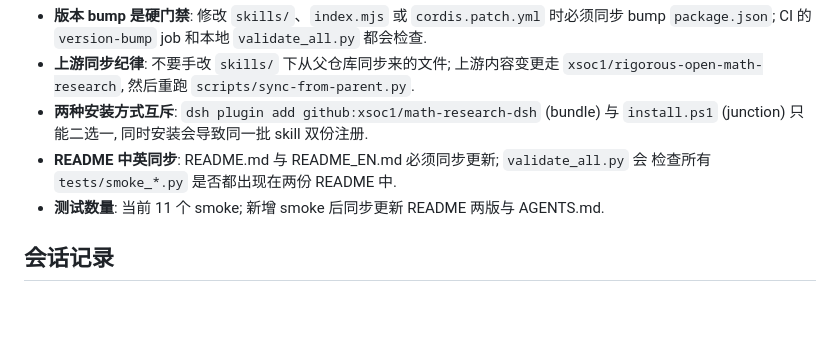
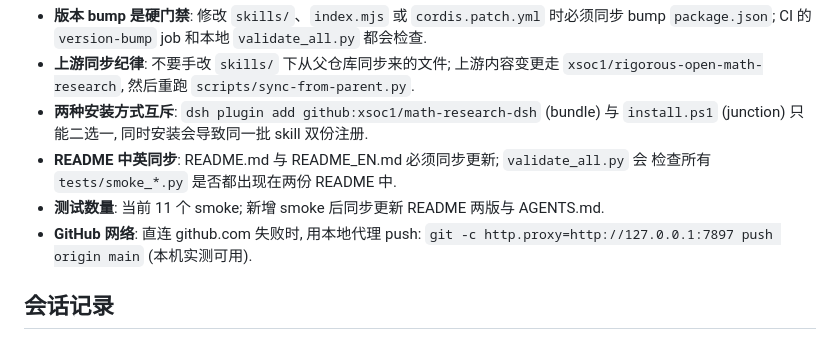
Before and after one commit to xsoc1/math-research-dsh, a Markdown page: AGENTS.md, the part around the change. GitHub-like rendering; blank space fills up the shorter version.

Commit message:
维护: AGENTS.md 记录 GitHub 本地代理用法

```diff
--- a/AGENTS.md
+++ b/AGENTS.md
@@ -45,6 +45,8 @@ lean-verify) 以 DSH skill 形式发布, 附带脚本/模板/冒烟测试与同
 - **README 中英同步**: README.md 与 README_EN.md 必须同步更新; `validate_all.py` 会
   检查所有 `tests/smoke_*.py` 是否都出现在两份 README 中.
 - **测试数量**: 当前 11 个 smoke; 新增 smoke 后同步更新 README 两版与 AGENTS.md.
+- **GitHub 网络**: 直连 github.com 失败时, 用本地代理 push:
+  `git -c http.proxy=http://127.0.0.1:7897 push origin main` (本机实测可用).
 
 ## 会话记录
 ### 2026-08-14 会话: 初始适配 (从 Codex 父仓库)
```
